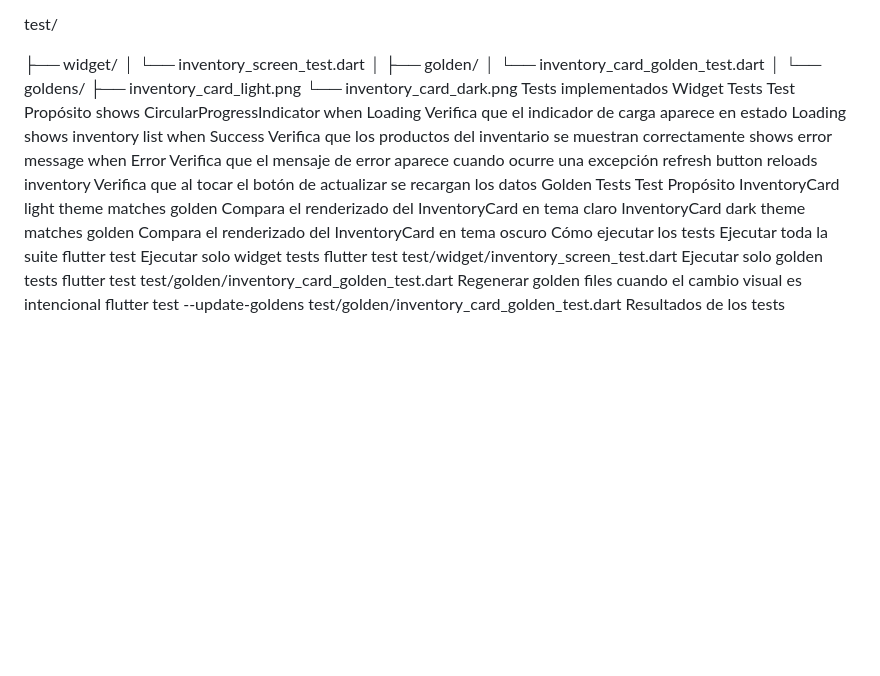
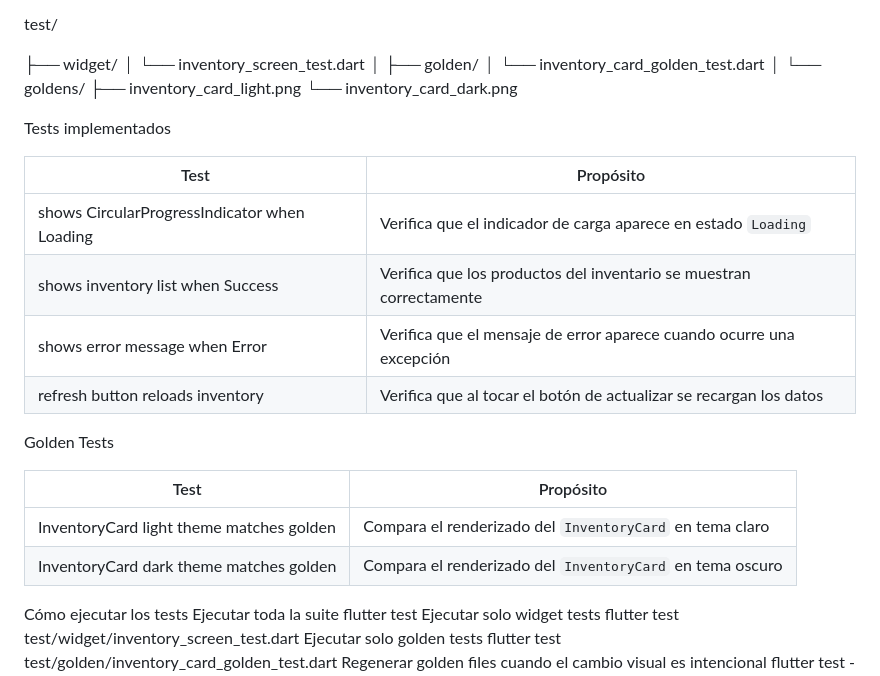
Before and after one commit to dylandjg8413-gif/Garzon-post2-u9, a Markdown page: README.md, the part around the change. Rendered like a GitHub page; blank space fills up the shorter version.

```diff
--- a/README.md
+++ b/README.md
@@ -38,17 +38,24 @@ test/
 └── goldens/
     ├── inventory_card_light.png
     └── inventory_card_dark.png
+
 Tests implementados
-Widget Tests
-Test	Propósito
-shows CircularProgressIndicator when Loading	Verifica que el indicador de carga aparece en estado Loading
-shows inventory list when Success	Verifica que los productos del inventario se muestran correctamente
-shows error message when Error	Verifica que el mensaje de error aparece cuando ocurre una excepción
-refresh button reloads inventory	Verifica que al tocar el botón de actualizar se recargan los datos
+
+| Test                                         | Propósito                                                            |
+| -------------------------------------------- | -------------------------------------------------------------------- |
+| shows CircularProgressIndicator when Loading | Verifica que el indicador de carga aparece en estado `Loading`       |
+| shows inventory list when Success            | Verifica que los productos del inventario se muestran correctamente  |
+| shows error message when Error               | Verifica que el mensaje de error aparece cuando ocurre una excepción |
+| refresh button reloads inventory             | Verifica que al tocar el botón de actualizar se recargan los datos   |
+
 Golden Tests
-Test	Propósito
-InventoryCard light theme matches golden	Compara el renderizado del InventoryCard en tema claro
-InventoryCard dark theme matches golden	Compara el renderizado del InventoryCard en tema oscuro
+
+| Test                                     | Propósito                                                 |
+| ---------------------------------------- | --------------------------------------------------------- |
+| InventoryCard light theme matches golden | Compara el renderizado del `InventoryCard` en tema claro  |
+| InventoryCard dark theme matches golden  | Compara el renderizado del `InventoryCard` en tema oscuro |
+
+
 Cómo ejecutar los tests
 Ejecutar toda la suite
 flutter test
```
